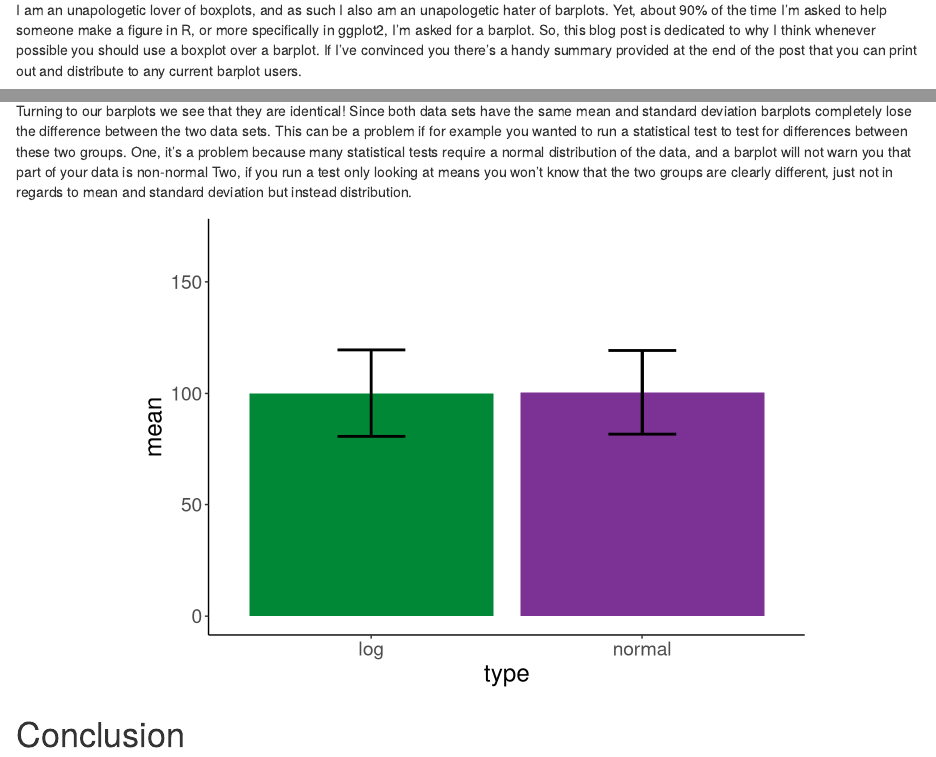
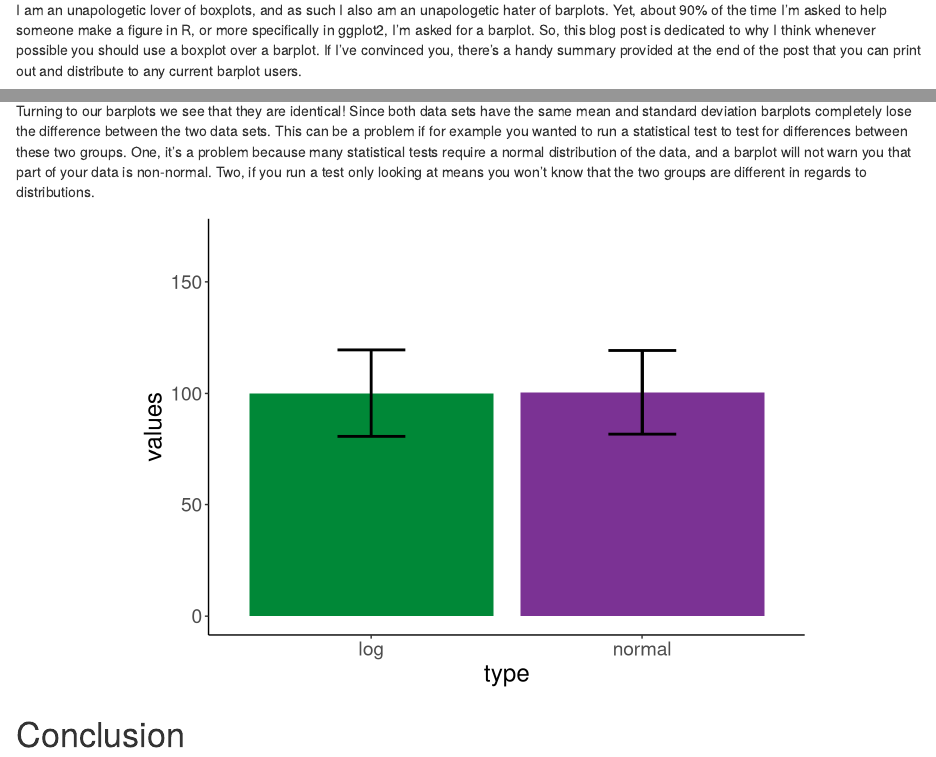
Before and after one commit to pagepiccinini/blog, an R Markdown document (2016-02-22_boxvbar/2016-02-22_boxvbar.Rmd): the page in a window 1100 px wide, from 130 px down, and a second part further down, joined at a grey line. Rendered offline with R 4.5, knitr and Pandoc, with nearby package versions; code that draws random numbers runs with fixed seeds of ours.

Commit message:
Update blog post for February 22, 2016.

````diff
--- a/2016-02-22_boxvbar/2016-02-22_boxvbar.Rmd
+++ b/2016-02-22_boxvbar/2016-02-22_boxvbar.Rmd
@@ -5,7 +5,7 @@ output: html_document
 
 # Introduction
 
-I am an unapologetic lover of boxplots, and as such I also am an unapologetic hater of barplots. Yet, about 90% of the time I'm asked to help someone make a figure in R, or more specifically in ggplot2, I'm asked for a barplot. So, this blog post is dedicated to why I think whenever possible you should use a boxplot over a barplot. If I've convinced you there's a handy summary provided at the end of the post that you can print out and distribute to any current barplot users.
+I am an unapologetic lover of boxplots, and as such I also am an unapologetic hater of barplots. Yet, about 90% of the time I'm asked to help someone make a figure in R, or more specifically in ggplot2, I'm asked for a barplot. So, this blog post is dedicated to why I think whenever possible you should use a boxplot over a barplot. If I've convinced you, there's a handy summary provided at the end of the post that you can print out and distribute to any current barplot users.
 
 **TAKE AWAY POINTS FROM THIS POST**
 
@@ -86,7 +86,7 @@ data.boxplot
 
 ## Barplot
 
-Turning to our barplots we see that they are identical! Since both data sets have the same mean and standard deviation barplots completely lose the difference between the two data sets. This can be a problem if for example you wanted to run a statistical test to test for differences between these two groups. One, it's a problem because many statistical tests require a normal distribution of the data, and a barplot will not warn you that part of your data is non-normal Two, if you run a test only looking at means you won't know that the two groups are clearly different, just not in regards to mean and standard deviation but instead distribution.
+Turning to our barplots we see that they are identical! Since both data sets have the same mean and standard deviation barplots completely lose the difference between the two data sets. This can be a problem if for example you wanted to run a statistical test to test for differences between these two groups. One, it's a problem because many statistical tests require a normal distribution of the data, and a barplot will not warn you that part of your data is non-normal. Two, if you run a test only looking at means you won't know that the two groups are different in regards to distributions.
 
 ```{r, echo=FALSE, fig.align='center'}
 data_bar = data.df %>%
@@ -102,6 +102,7 @@ data.barplot = ggplot(data_bar, aes(x = type, y = mean)) +
   geom_errorbar(aes(ymin = sd_min, ymax = sd_max), width = 0.25, lwd=1) +
   coord_cartesian(ylim=c(0,170)) +
   scale_fill_manual(values = c(col_normal, col_log)) +
+  ylab("values") +
   theme_bw() +
   theme(text=element_text(size=18), title=element_text(size=18),
         panel.border = element_blank(),
````
Also changed, not shown: 2016-02-22_boxvbar/2016-02-22_boxvbar.html, figure/unnamed-chunk-2-1.png, figure/unnamed-chunk-3-1.png, figure/unnamed-chunk-4-1.png (added), 2016-02-22_boxvbar/2016-02-22_boxvbar.Rmd (2 more changed lines), 1 other file.
